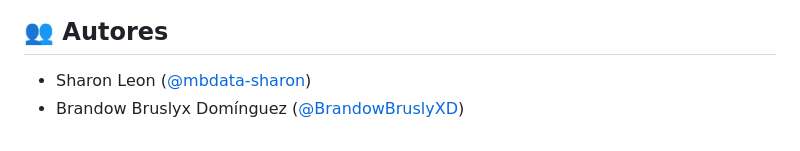
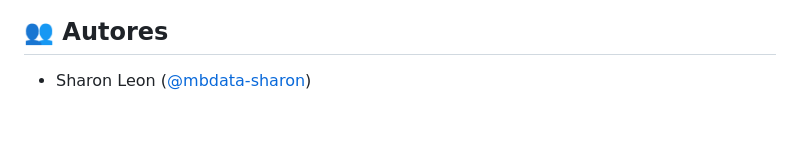
Before and after one commit to mbdata-sharon/chatbot-inmobiliario-demo, a Markdown page: README.md, the part around the change. Drawn GitHub-style.

```diff
--- a/README.md
+++ b/README.md
@@ -71,4 +71,3 @@ Disponible en el modal del dashboard (botón **📋 Ver Algoritmo (Flujo)** en e
 ## 👥 Autores
 
 - Sharon Leon ([@mbdata-sharon](https://github.com/mbdata-sharon))
-- Brandow Bruslyx Domínguez ([@BrandowBruslyXD](https://github.com/BrandowBruslyXD))
```
